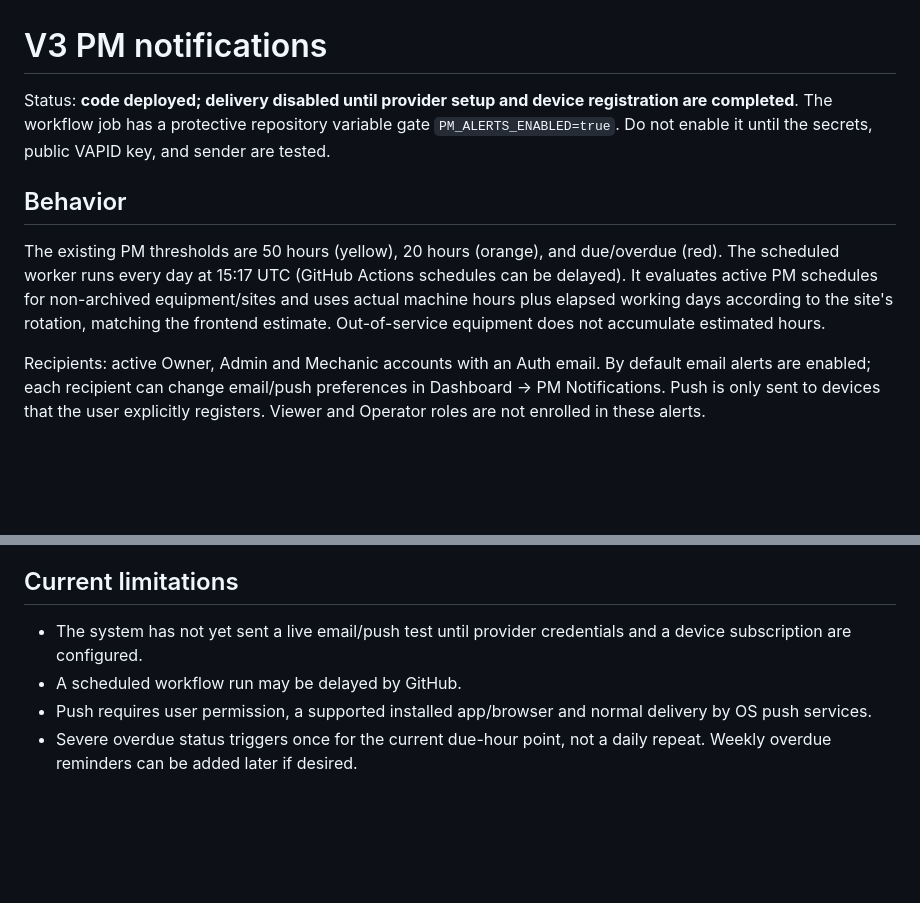
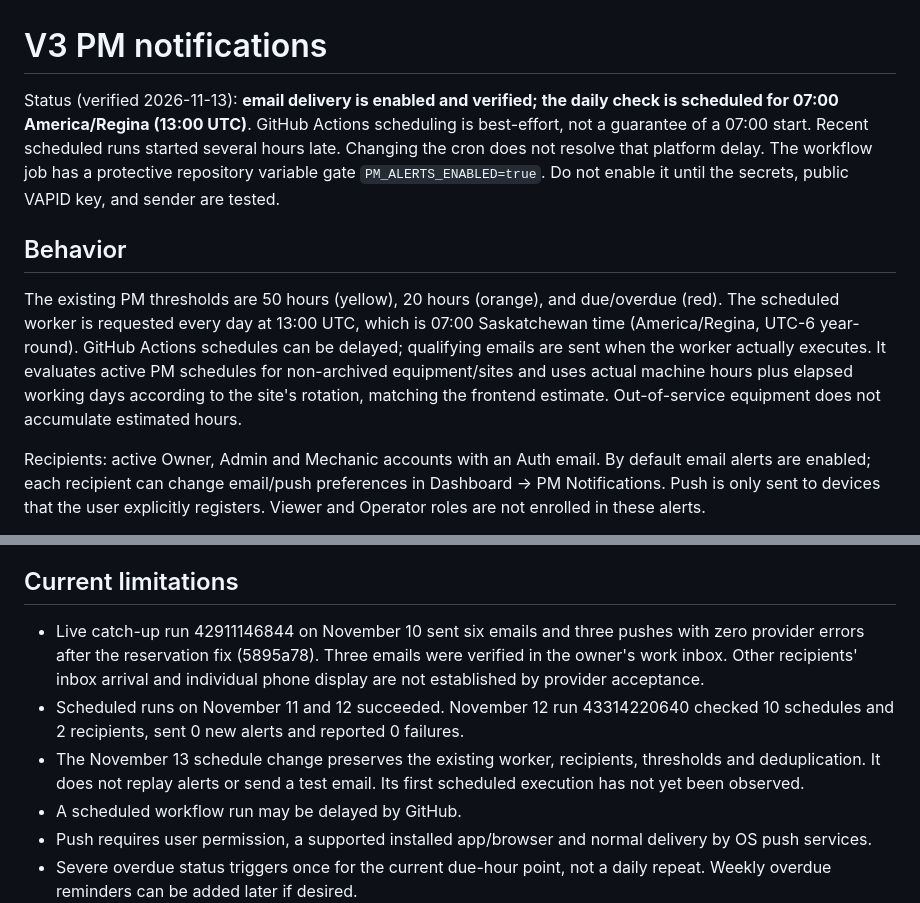
Before and after one commit to fearincognito/forged-field-pm-tracker-v3, a Markdown page: PM_NOTIFICATIONS.md, 2 parts joined by grey strips. Rendered like a GitHub page; blank space fills up the shorter version.

Commit message:
Document live PM alert delivery and Saskatchewan schedule limitations

```diff
--- a/PM_NOTIFICATIONS.md
+++ b/PM_NOTIFICATIONS.md
@@ -1,11 +1,11 @@
 # V3 PM notifications
 
-Status: **code deployed; delivery disabled until provider setup and device registration are completed**.
+Status (verified 2026-11-13): **email delivery is enabled and verified; the daily check is scheduled for 07:00 America/Regina (13:00 UTC)**. GitHub Actions scheduling is best-effort, not a guarantee of a 07:00 start. Recent scheduled runs started several hours late. Changing the cron does not resolve that platform delay.
 The workflow job has a protective repository variable gate `PM_ALERTS_ENABLED=true`. Do not enable it until the secrets, public VAPID key, and sender are tested.
 
 ## Behavior
 
-The existing PM thresholds are 50 hours (yellow), 20 hours (orange), and due/overdue (red). The scheduled worker runs every day at 15:17 UTC (GitHub Actions schedules can be delayed). It evaluates active PM schedules for non-archived equipment/sites and uses actual machine hours plus elapsed working days according to the site's rotation, matching the frontend estimate. Out-of-service equipment does not accumulate estimated hours.
+The existing PM thresholds are 50 hours (yellow), 20 hours (orange), and due/overdue (red). The scheduled worker is requested every day at 13:00 UTC, which is 07:00 Saskatchewan time (America/Regina, UTC-6 year-round). GitHub Actions schedules can be delayed; qualifying emails are sent when the worker actually executes. It evaluates active PM schedules for non-archived equipment/sites and uses actual machine hours plus elapsed working days according to the site's rotation, matching the frontend estimate. Out-of-service equipment does not accumulate estimated hours.
 
 Recipients: active Owner, Admin and Mechanic accounts with an Auth email. By default email alerts are enabled; each recipient can change email/push preferences in Dashboard → PM Notifications. Push is only sent to devices that the user explicitly registers. Viewer and Operator roles are not enrolled in these alerts.
 
@@ -36,7 +36,9 @@ Security: subscriptions and preferences are self-service via Supabase RLS; deliv
 
 ## Current limitations
 
-- The system has not yet sent a live email/push test until provider credentials and a device subscription are configured.
+- Live catch-up run 42911146844 on November 10 sent six emails and three pushes with zero provider errors after the reservation fix (5895a78). Three emails were verified in the owner's work inbox. Other recipients' inbox arrival and individual phone display are not established by provider acceptance.
+- Scheduled runs on November 11 and 12 succeeded. November 12 run 43314220640 checked 10 schedules and 2 recipients, sent 0 new alerts and reported 0 failures.
+- The November 13 schedule change preserves the existing worker, recipients, thresholds and deduplication. It does not replay alerts or send a test email. Its first scheduled execution has not yet been observed.
 - A scheduled workflow run may be delayed by GitHub.
 - Push requires user permission, a supported installed app/browser and normal delivery by OS push services.
 - Severe overdue status triggers once for the current due-hour point, not a daily repeat. Weekly overdue reminders can be added later if desired.
```
